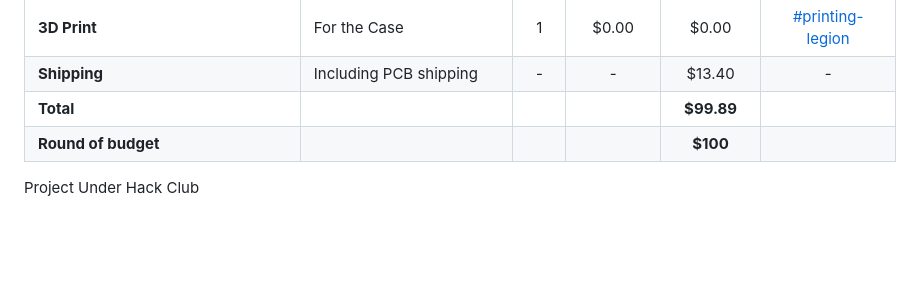
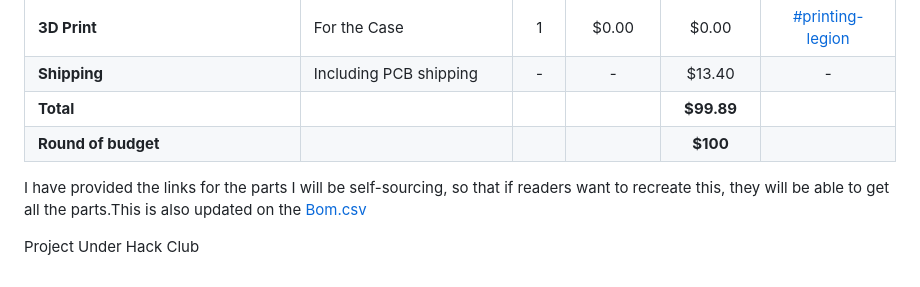
Before and after one commit to Sadrita404/Twin-Key, a Markdown page: README.md, the part around the change. Rendered like a GitHub page; blank space fills up the shorter version.

```diff
--- a/README.md
+++ b/README.md
@@ -144,4 +144,6 @@ QMK source is available under [firmware/QMK/keyboards/Twin-Key](https://github.c
 | **Total** | | | | **$99.89** | |
 | **Round of budget** | | | | **$100** | |
 
+I have provided the links for the parts I will be self-sourcing, so that if readers want to recreate this, they will be able to get all the parts.This is also updated on the [Bom.csv](/Bom.csv)
+
 Project Under Hack Club
```
